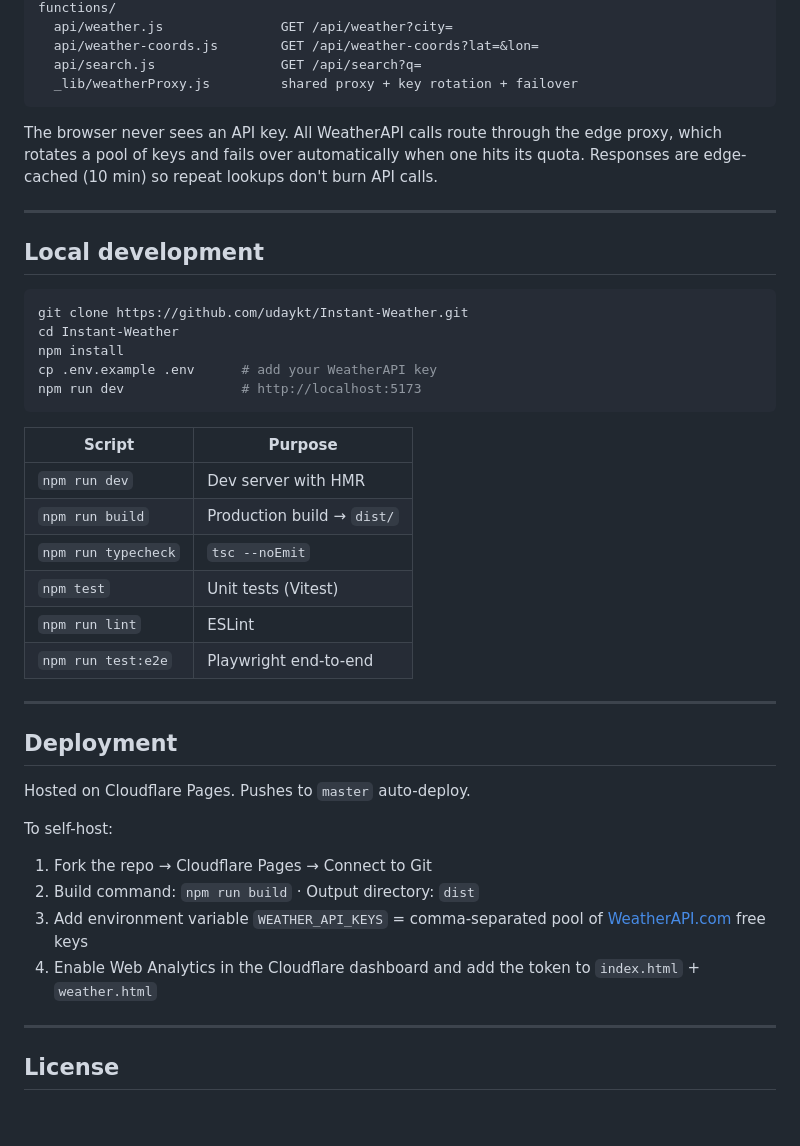
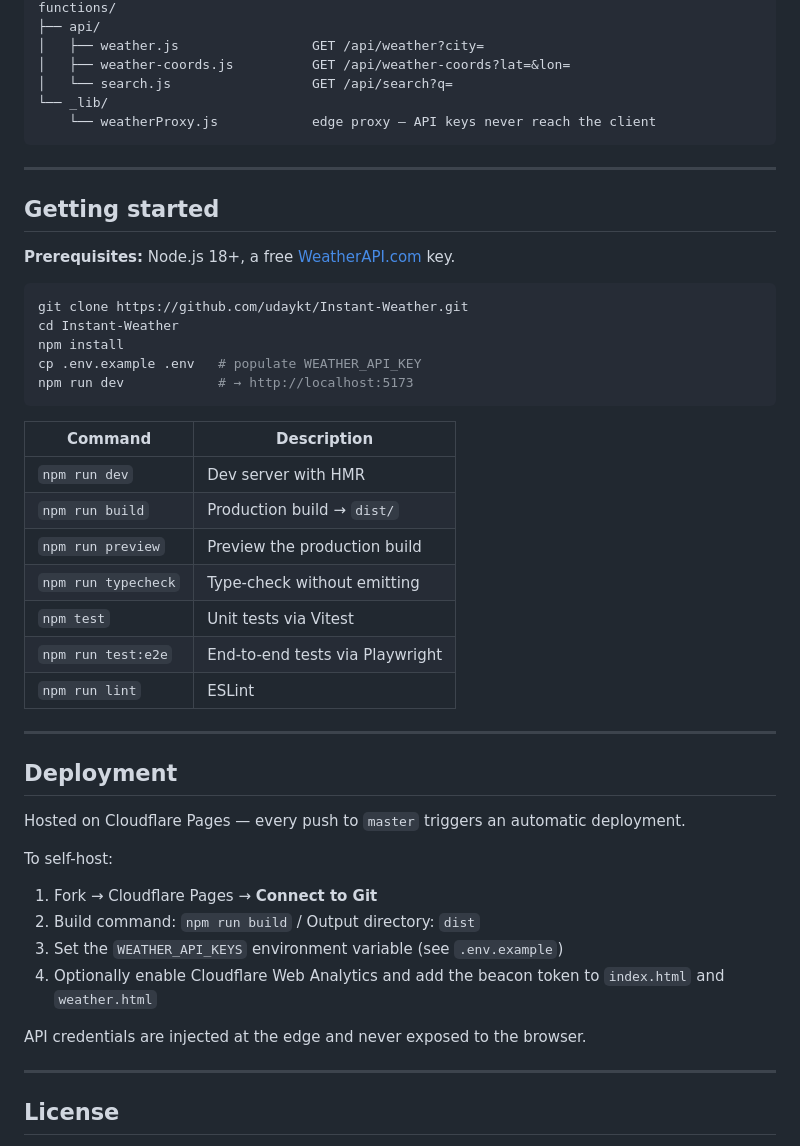
Before and after one commit to udaykt/Instant-Weather, a Markdown page: README.md, the part around one of its changes. Rendered like a GitHub page; blank space fills up the shorter version.

Commit message:
docs: FAANG-ready README — clean structure, no internal secrets exposed

````diff
--- a/README.md
+++ b/README.md
@@ -67,45 +83,50 @@ src/
 functions/
-  api/weather.js               GET /api/weather?city=
-  api/weather-coords.js        GET /api/weather-coords?lat=&lon=
-  api/search.js                GET /api/search?q=
-  _lib/weatherProxy.js         shared proxy + key rotation + failover
+├── api/
+│   ├── weather.js                 GET /api/weather?city=
+│   ├── weather-coords.js          GET /api/weather-coords?lat=&lon=
+│   └── search.js                  GET /api/search?q=
+└── _lib/
+    └── weatherProxy.js            edge proxy — API keys never reach the client
 ```
-
-The browser never sees an API key. All WeatherAPI calls route through the edge proxy, which rotates a pool of keys and fails over automatically when one hits its quota. Responses are edge-cached (10 min) so repeat lookups don't burn API calls.
 
 ---
 
-## Local development
+## Getting started
+
+**Prerequisites:** Node.js 18+, a free [WeatherAPI.com](https://www.weatherapi.com/) key.
 
 ```bash
 git clone https://github.com/udaykt/Instant-Weather.git
 cd Instant-Weather
 npm install
-cp .env.example .env      # add your WeatherAPI key
-npm run dev               # http://localhost:5173
+cp .env.example .env   # populate WEATHER_API_KEY
+npm run dev            # → http://localhost:5173
 ```
 
-| Script              | Purpose                    |
-| ------------------- | -------------------------- |
-| `npm run dev`       | Dev server with HMR        |
-| `npm run build`     | Production build → `dist/` |
-| `npm run typecheck` | `tsc --noEmit`             |
-| `npm test`          | Unit tests (Vitest)        |
-| `npm run lint`      | ESLint                     |
-| `npm run test:e2e`  | Playwright end-to-end      |
+| Command             | Description                     |
+| ------------------- | ------------------------------- |
+| `npm run dev`       | Dev server with HMR             |
+| `npm run build`     | Production build → `dist/`      |
+| `npm run preview`   | Preview the production build    |
+| `npm run typecheck` | Type-check without emitting     |
+| `npm test`          | Unit tests via Vitest           |
+| `npm run test:e2e`  | End-to-end tests via Playwright |
+| `npm run lint`      | ESLint                          |
 
 ---
 
 ## Deployment
 
-Hosted on Cloudflare Pages. Pushes to `master` auto-deploy.
+Hosted on Cloudflare Pages — every push to `master` triggers an automatic deployment.
 
 To self-host:
 
-1. Fork the repo → Cloudflare Pages → Connect to Git
-2. Build command: `npm run build` · Output directory: `dist`
-3. Add environment variable `WEATHER_API_KEYS` = comma-separated pool of [WeatherAPI.com](https://www.weatherapi.com/) free keys
-4. Enable Web Analytics in the Cloudflare dashboard and add the token to `index.html` + `weather.html`
+1. Fork → Cloudflare Pages → **Connect to Git**
+2. Build command: `npm run build` / Output directory: `dist`
+3. Set the `WEATHER_API_KEYS` environment variable (see `.env.example`)
+4. Optionally enable Cloudflare Web Analytics and add the beacon token to `index.html` and `weather.html`
+
+API credentials are injected at the edge and never exposed to the browser.
 
 ---
 
````
Also changed, not shown: other parts of README.md (+59 -43 lines).
